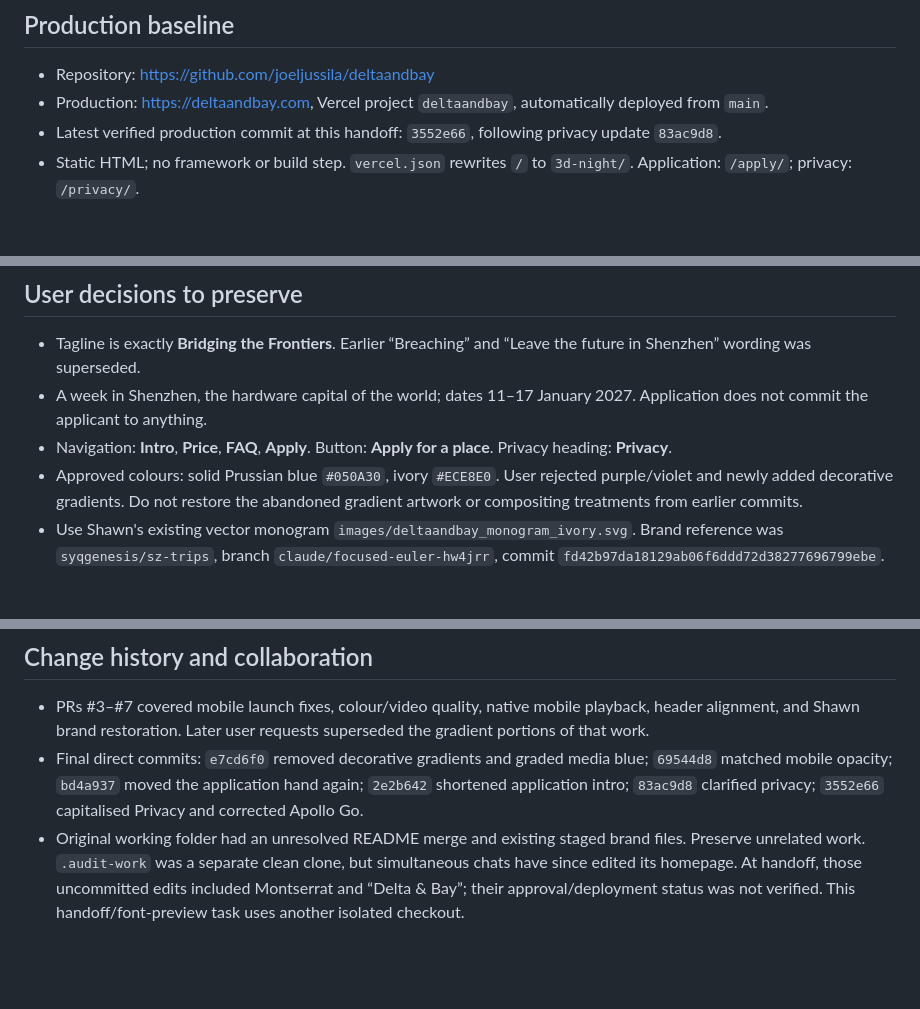
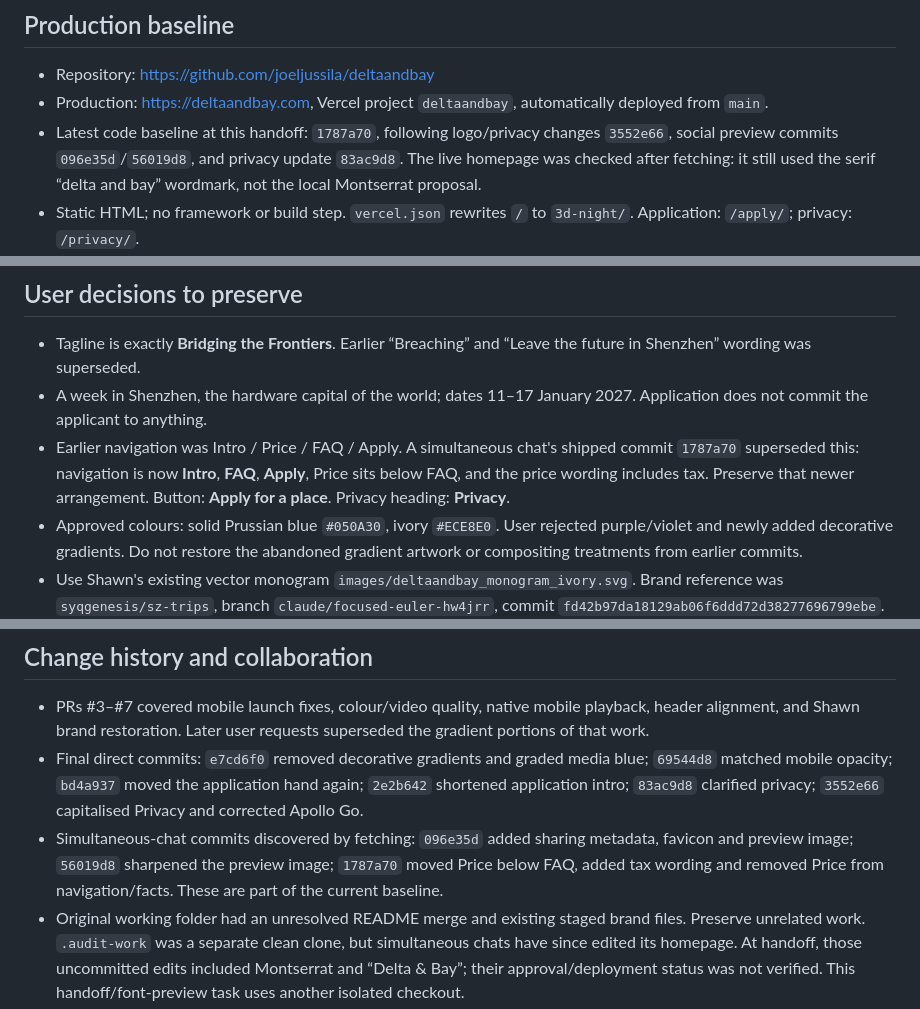
Before and after one commit to joeljussila/baysquared, a Markdown page: docs/CHAT_HANDOFF.md, 3 parts joined by grey strips. GitHub-like rendering; blank space fills up the shorter version.

Commit message:
Reconcile handoff with concurrent main changes

```diff
--- a/docs/CHAT_HANDOFF.md
+++ b/docs/CHAT_HANDOFF.md
@@ -6,7 +6,7 @@ Read this before changing the site. This document records decisions and results
 
 - Repository: https://github.com/joeljussila/deltaandbay
 - Production: https://deltaandbay.com, Vercel project `deltaandbay`, automatically deployed from `main`.
-- Latest verified production commit at this handoff: `3552e66`, following privacy update `83ac9d8`.
+- Latest code baseline at this handoff: `1787a70`, following logo/privacy changes `3552e66`, social preview commits `096e35d`/`56019d8`, and privacy update `83ac9d8`. The live homepage was checked after fetching: it still used the serif “delta and bay” wordmark, not the local Montserrat proposal.
 - Static HTML; no framework or build step. `vercel.json` rewrites `/` to `3d-night/`. Application: `/apply/`; privacy: `/privacy/`.
 - `styles/`, `fonts/`, `type/` and `brand/` are historical design explorations. They do not override the production homepage.
 - Run `node --test tests/*.test.mjs`. The 15 existing tests passed after the privacy changes: eight form tests and seven video tests. Later logo/heading changes were checked visually on desktop and mobile, with all twelve logo images loading and no mobile horizontal overflow.
@@ -15,7 +15,7 @@ Read this before changing the site. This document records decisions and results
 
 - Tagline is exactly **Bridging the Frontiers**. Earlier “Breaching” and “Leave the future in Shenzhen” wording was superseded.
 - A week in Shenzhen, the hardware capital of the world; dates 11–17 January 2027. Application does not commit the applicant to anything.
-- Navigation: **Intro**, **Price**, **FAQ**, **Apply**. Button: **Apply for a place**. Privacy heading: **Privacy**.
+- Earlier navigation was Intro / Price / FAQ / Apply. A simultaneous chat's shipped commit `1787a70` superseded this: navigation is now **Intro**, **FAQ**, **Apply**, Price sits below FAQ, and the price wording includes tax. Preserve that newer arrangement. Button: **Apply for a place**. Privacy heading: **Privacy**.
 - Approved colours: solid Prussian blue `#050A30`, ivory `#ECE8E0`. User rejected purple/violet and newly added decorative gradients. Do not restore the abandoned gradient artwork or compositing treatments from earlier commits.
 - Use Shawn's existing vector monogram `images/deltaandbay_monogram_ivory.svg`. Brand reference was `syqgenesis/sz-trips`, branch `claude/focused-euler-hw4jrr`, commit `fd42b97da18129ab06f6ddd72d38277696799ebe`.
 - Visible top of the top-left logo aligns with the visible navigation text on desktop and mobile, including application and privacy pages. Existing header offsets implement this; do not recenter them casually.
@@ -61,6 +61,7 @@ Apollo Go was the exception: the old row used Baidu's parent-company paw. It now
 
 - PRs #3–#7 covered mobile launch fixes, colour/video quality, native mobile playback, header alignment, and Shawn brand restoration. Later user requests superseded the gradient portions of that work.
 - Final direct commits: `e7cd6f0` removed decorative gradients and graded media blue; `69544d8` matched mobile opacity; `bd4a937` moved the application hand again; `2e2b642` shortened application intro; `83ac9d8` clarified privacy; `3552e66` capitalised Privacy and corrected Apollo Go.
+- Simultaneous-chat commits discovered by fetching: `096e35d` added sharing metadata, favicon and preview image; `56019d8` sharpened the preview image; `1787a70` moved Price below FAQ, added tax wording and removed Price from navigation/facts. These are part of the current baseline.
 - Original working folder had an unresolved README merge and existing staged brand files. Preserve unrelated work. `.audit-work` was a separate clean clone, but simultaneous chats have since edited its homepage. At handoff, those uncommitted edits included Montserrat and “Delta & Bay”; their approval/deployment status was not verified. This handoff/font-preview task uses another isolated checkout.
 - Before editing: fetch GitHub, inspect branch/status/diff and reread this file. Record new approved decisions here. Before reporting “deployed”: verify the live domain actually serves the new content; a push or successful Vercel status alone can precede the domain updating.
 - Keep credentials, real applicant records and private personal details out of GitHub context documents. The operational summary is intentional; the full conversation is not published verbatim.
```
